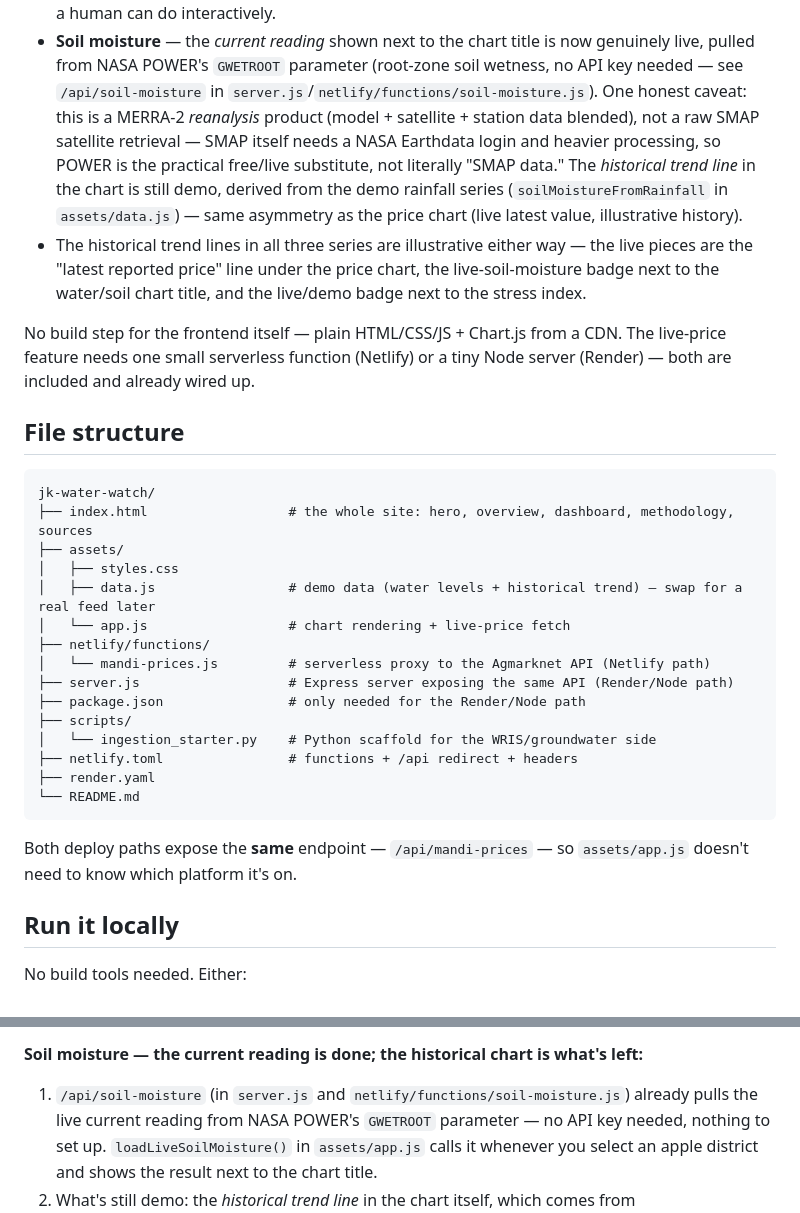
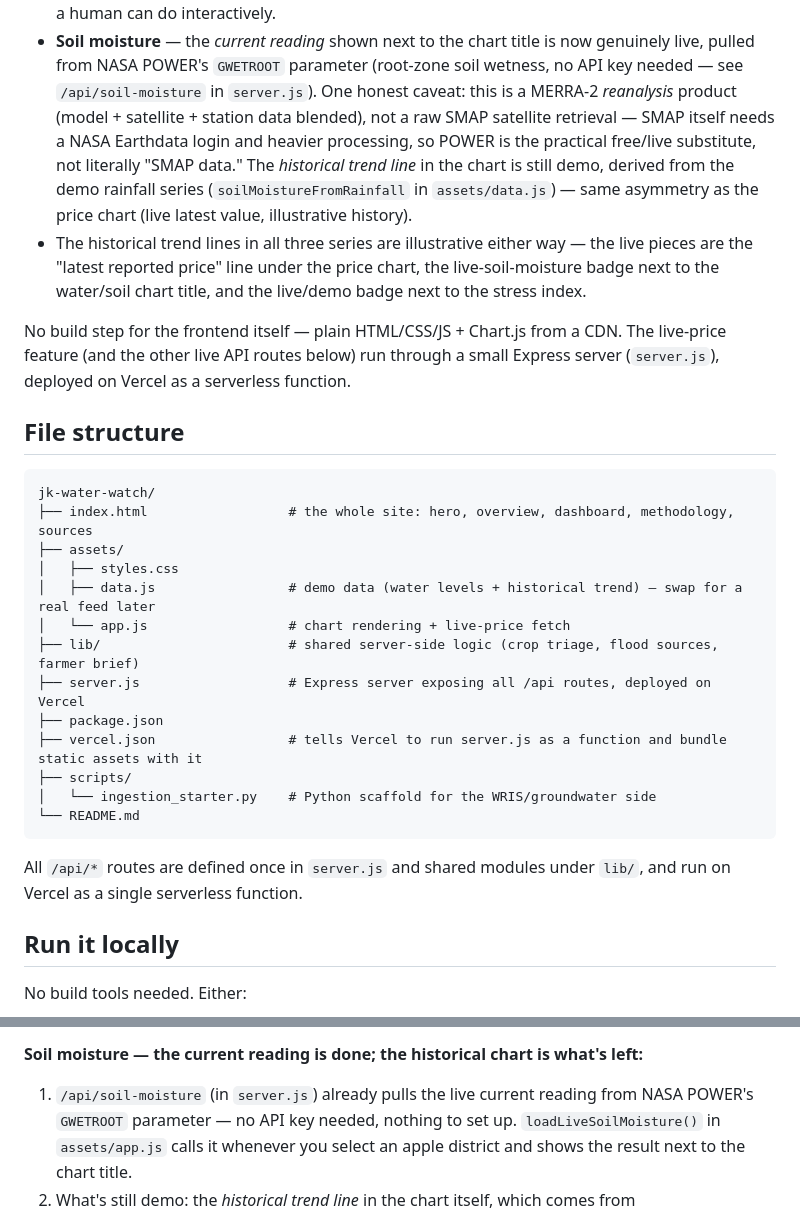
Before and after one commit to darirshadahmad88-hash/JalWatchJK, a Markdown page: README.md, 2 parts joined by grey strips. GitHub-like rendering.

````diff
--- a/README.md
+++ b/README.md
@@ -21,7 +21,7 @@ See methodology step 1 on the page.
 - **Soil moisture** — the *current reading* shown next to the chart title is
   now genuinely live, pulled from NASA POWER's `GWETROOT` parameter (root-zone
   soil wetness, no API key needed — see `/api/soil-moisture` in
-  `server.js`/`netlify/functions/soil-moisture.js`). One honest caveat: this
+  `server.js`). One honest caveat: this
   is a MERRA-2 *reanalysis* product (model + satellite + station data
   blended), not a raw SMAP satellite retrieval — SMAP itself needs a NASA
   Earthdata login and heavier processing, so POWER is the practical
@@ -35,8 +35,9 @@ See methodology step 1 on the page.
   and the live/demo badge next to the stress index.
 
 No build step for the frontend itself — plain HTML/CSS/JS + Chart.js from a
-CDN. The live-price feature needs one small serverless function (Netlify) or
-a tiny Node server (Render) — both are included and already wired up.
+CDN. The live-price feature (and the other live API routes below) run
+through a small Express server (`server.js`), deployed on Vercel as a
+serverless function.
 
 ## File structure
 
@@ -47,19 +48,17 @@ jk-water-watch/
 │   ├── styles.css
 │   ├── data.js                 # demo data (water levels + historical trend) — swap for a real feed later
 │   └── app.js                  # chart rendering + live-price fetch
-├── netlify/functions/
-│   └── mandi-prices.js         # serverless proxy to the Agmarknet API (Netlify path)
-├── server.js                   # Express server exposing the same API (Render/Node path)
-├── package.json                # only needed for the Render/Node path
+├── lib/                        # shared server-side logic (crop triage, flood sources, farmer brief)
+├── server.js                   # Express server exposing all /api routes, deployed on Vercel
+├── package.json
+├── vercel.json                 # tells Vercel to run server.js as a function and bundle static assets with it
 ├── scripts/
 │   └── ingestion_starter.py    # Python scaffold for the WRIS/groundwater side
-├── netlify.toml                # functions + /api redirect + headers
-├── render.yaml
 └── README.md
 ```
 
-Both deploy paths expose the **same** endpoint — `/api/mandi-prices` — so
-`assets/app.js` doesn't need to know which platform it's on.
+All `/api/*` routes are defined once in `server.js` and shared modules under
+`lib/`, and run on Vercel as a single serverless function.
 
 ## Run it locally
 
@@ -228,7 +212,7 @@ set, that half is live.
    to change.
 
 **Soil moisture — the current reading is done; the historical chart is what's left:**
-1. `/api/soil-moisture` (in `server.js` and `netlify/functions/soil-moisture.js`)
+1. `/api/soil-moisture` (in `server.js`)
    already pulls the live current reading from NASA POWER's `GWETROOT`
    parameter — no API key needed, nothing to set up. `loadLiveSoilMoisture()`
    in `assets/app.js` calls it whenever you select an apple district and
````
Also changed, not shown: other parts of README.md (+24 -39 lines).
